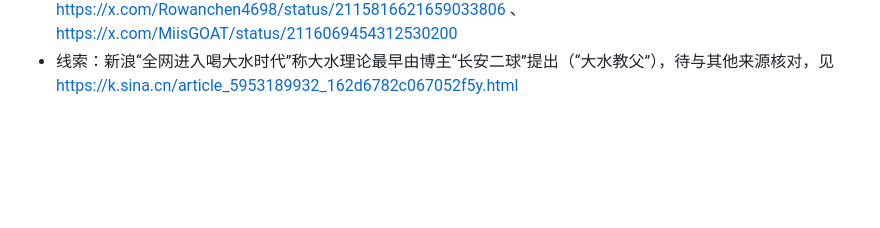
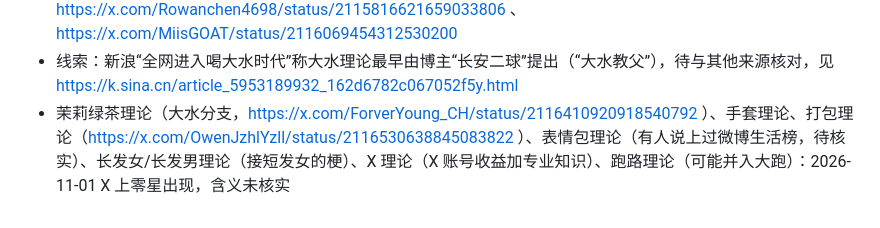
Before and after one commit to grokkkkkk/cn-theories, a Markdown page: PENDING.md, the part around the change. Rendered like a GitHub page; blank space fills up the shorter version.

Commit message:
PENDING: 新增茉莉绿茶/手套/打包/表情包/长发/X/跑路等说法

```diff
--- a/PENDING.md
+++ b/PENDING.md
@@ -24,3 +24,4 @@
 > 权威来源（新华网转新京报、人民日报健康客户端、工人日报转上海疾控）已于 2026-10-27 补进大水、大睡、薄肌三条的 sources。
 - 大跑理论（三和“提桶跑路”）、尿尿理论（“想尿就赶紧去尿”）、水库理论（恶搞大水）、粉牛理论、纯爱理论、受老母理论、大心脏理论：2026-10 下旬 X 上零星出现，含义未核实，见 https://x.com/lizmoneyprinter/status/2114917294916931930 、https://x.com/Rowanchen4698/status/2115816621659033806 、https://x.com/MiisGOAT/status/2116069454312530200
 - 线索：新浪“全网进入喝大水时代”称大水理论最早由博主“长安二球”提出（“大水教父”），待与其他来源核对，见 https://k.sina.cn/article_5953189932_162d6782c067052f5y.html
+- 茉莉绿茶理论（大水分支，https://x.com/ForverYoung_CH/status/2116410920918540792 ）、手套理论、打包理论（https://x.com/OwenJzhlYzll/status/2116530638845083822 ）、表情包理论（有人说上过微博生活榜，待核实）、长发女/长发男理论（接短发女的梗）、X 理论（X 账号收益加专业知识）、跑路理论（可能并入大跑）：2026-11-01 X 上零星出现，含义未核实
```
